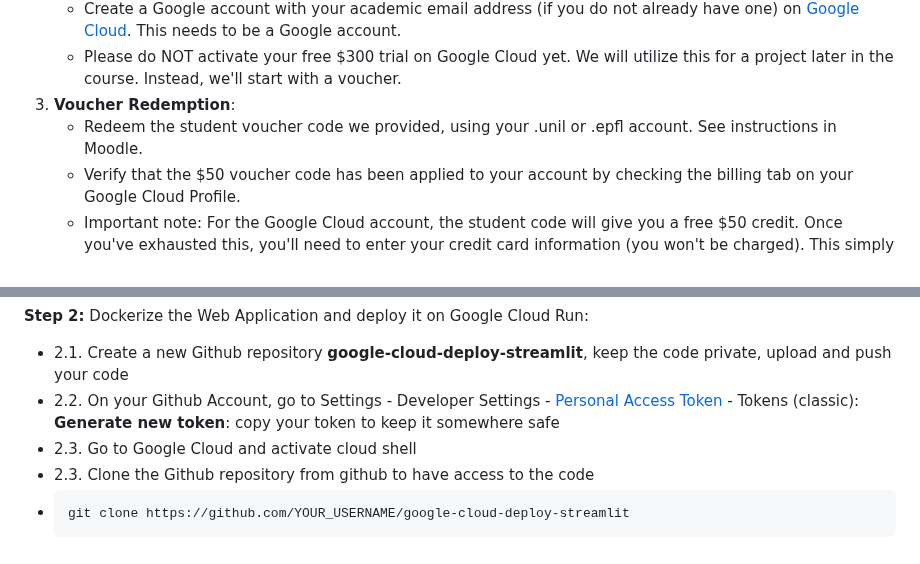
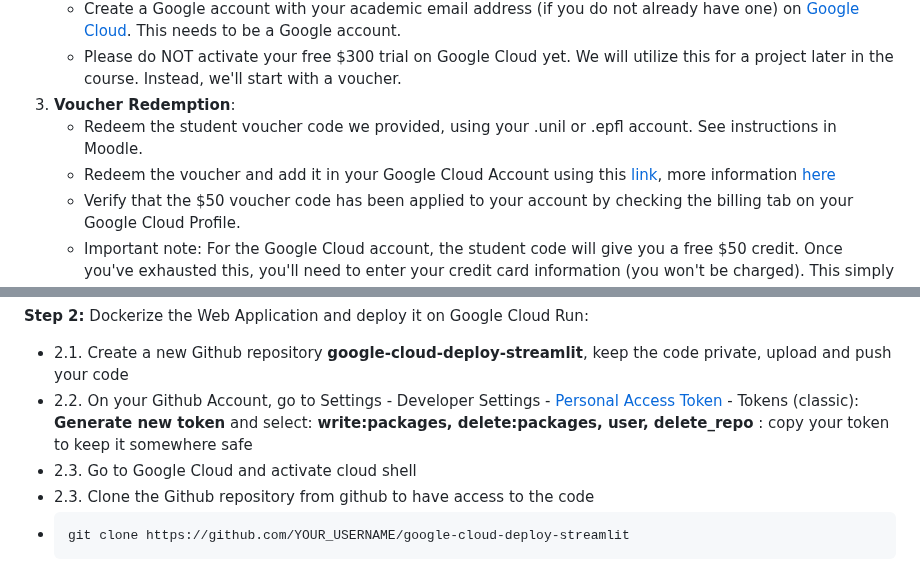
Before and after one commit to michalis0/Cloud-and-Advanced-Analytics, a Markdown page: labs/1-Intro-to-GCP/README.md, 2 parts joined by grey strips. Rendered like a GitHub page.

````diff
--- a/labs/1-Intro-to-GCP/README.md
+++ b/labs/1-Intro-to-GCP/README.md
@@ -32,6 +32,7 @@ Please follow these steps to prepare for this week's lab:
     - Please do NOT activate your free $300 trial on Google Cloud yet. We will utilize this for a project later in the course. Instead, we'll start with a voucher.
 3. **Voucher Redemption**:
     - Redeem the student voucher code we provided, using your .unil or .epfl account. See instructions in Moodle.
+    - Redeem the voucher and add it in your Google Cloud Account using this [link](https://console.cloud.google.com/edu?_ga=2.76628693.1729908852.1708547866-247021585.1677676382), more information [here](https://cloud.google.com/billing/docs/how-to/edu-grants)
     - Verify that the $50 voucher code has been applied to your account by checking the billing tab on your Google Cloud Profile.
     - Important note: For the Google Cloud account, the student code will give you a free $50 credit. Once you've exhausted this, you'll need to enter your credit card information (you won't be charged). This simply verifies that you are not a bot. At this point, you'll receive a free $300 credit valid for 3 months. More details are available [here](https://edu.google.com/programs/students/?modal_active=none).
 
@@ -169,7 +170,7 @@ This exercise aims to familiarize yourself with Google Cloud Functions. You'll c
 
 
 - 2.1. Create a new Github repository **google-cloud-deploy-streamlit**, keep the code private, upload and push your code
-- 2.2. On your Github Account, go to Settings - Developer Settings - [Personal Access Token](https://github.com/settings/tokens) - Tokens (classic): **Generate new token**: copy your token to keep it somewhere safe
+- 2.2. On your Github Account, go to Settings - Developer Settings - [Personal Access Token](https://github.com/settings/tokens) - Tokens (classic): **Generate new token** and select: **write:packages, delete:packages, user, delete_repo** : copy your token to keep it somewhere safe
 - 2.3. Go to Google Cloud and activate cloud shell
 - 2.3. Clone the Github repository from github to have access to the code
 - ```bash
````
Also changed, not shown: other parts of labs/1-Intro-to-GCP/README.md (+4 -1 lines).
